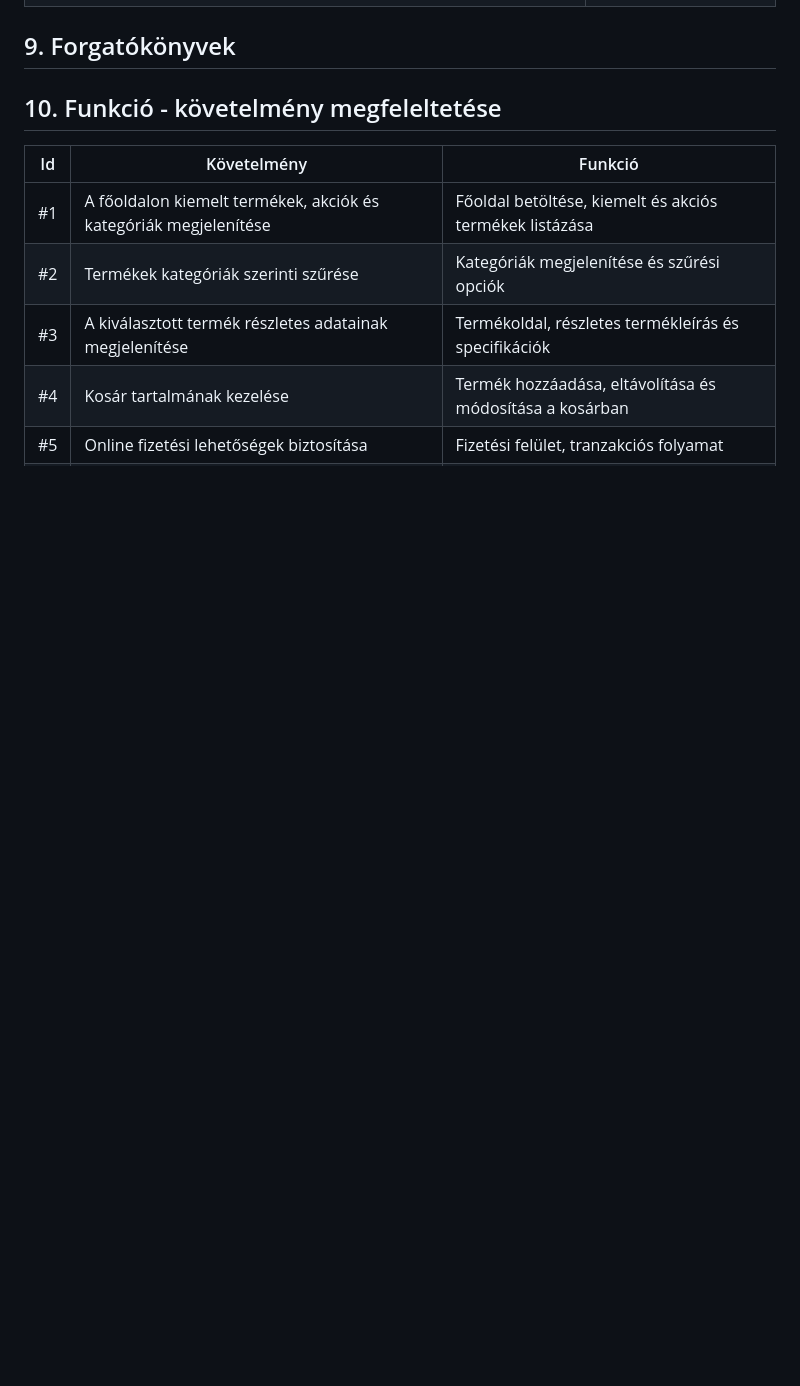
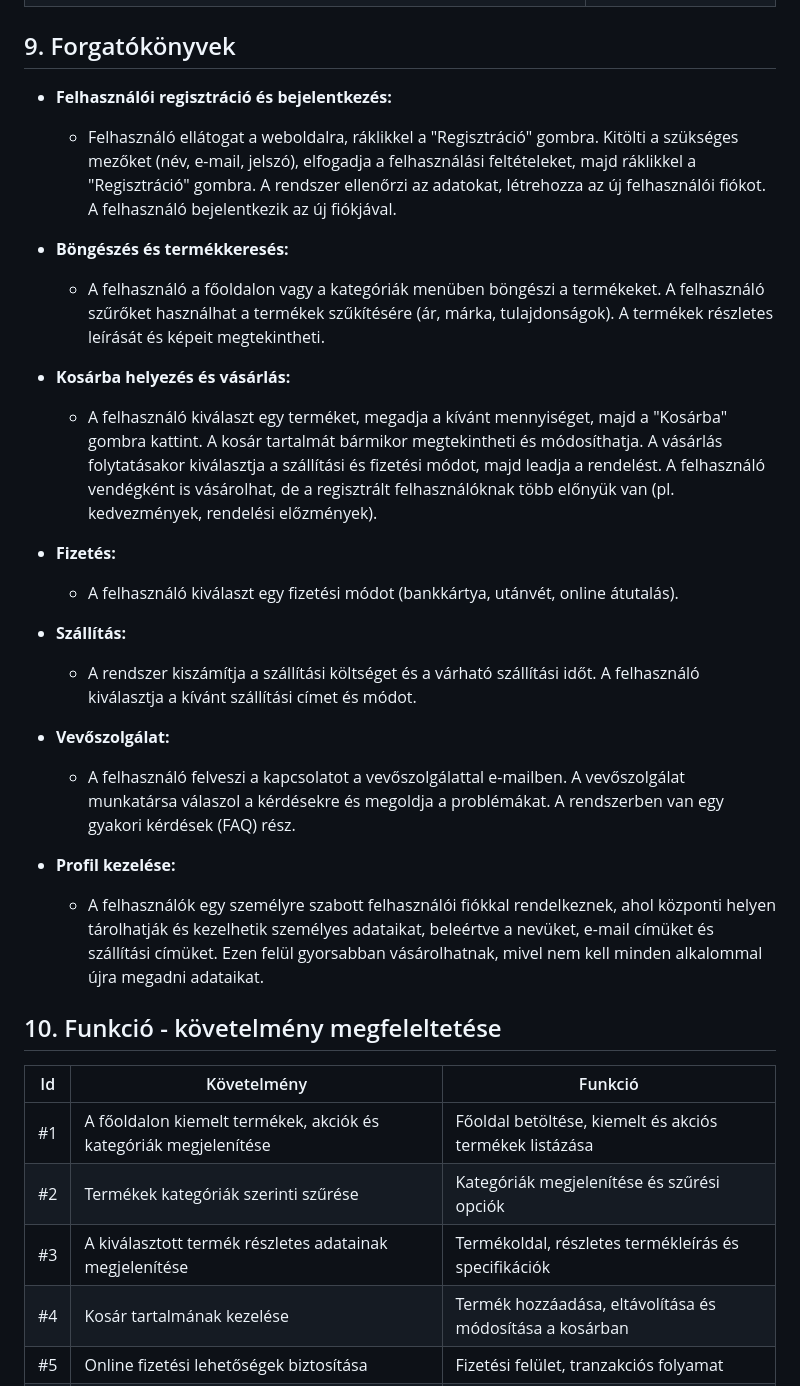
Before and after one commit to Drntth/AFP1ANONYMOUS_NAGYPROJEKT, a Markdown page: docs/funkcionalis_specifikacio.md, the part around the change. GitHub-like rendering; blank space fills up the shorter version.

Commit message:
Updated Functional Specifications
Added point 9 - 'Forgatókönyvek' to the functional specifications

```diff
--- a/docs/funkcionalis_specifikacio.md
+++ b/docs/funkcionalis_specifikacio.md
@@ -132,6 +132,35 @@ Az ügyfélszolgálati modul új funkciókat tartalmaz, amelyek egyszerűsítik
 
 ## 9. Forgatókönyvek
 
+- **Felhasználói regisztráció és bejelentkezés:**
+    -  Felhasználó ellátogat a weboldalra, ráklikkel a "Regisztráció" gombra. Kitölti a szükséges mezőket (név, e-mail, jelszó), elfogadja a
+     felhasználási feltételeket, majd ráklikkel a "Regisztráció" gombra. A rendszer ellenőrzi az adatokat, létrehozza az új felhasználói fiókot.
+     A felhasználó bejelentkezik az új fiókjával.
+
+- **Böngészés és termékkeresés:**
+    - A felhasználó a főoldalon vagy a kategóriák menüben böngészi a termékeket. A felhasználó szűrőket használhat a termékek szűkítésére
+     (ár, márka, tulajdonságok). A termékek részletes leírását és képeit megtekintheti.
+
+- **Kosárba helyezés és vásárlás:**
+    - A felhasználó kiválaszt egy terméket, megadja a kívánt mennyiséget, majd a "Kosárba" gombra kattint. A kosár tartalmát bármikor
+     megtekintheti és módosíthatja. A vásárlás folytatásakor kiválasztja a szállítási és fizetési módot, majd leadja a rendelést.
+     A felhasználó vendégként is vásárolhat, de a regisztrált felhasználóknak több előnyük van (pl. kedvezmények, rendelési előzmények).
+
+- **Fizetés:**
+    - A felhasználó kiválaszt egy fizetési módot (bankkártya, utánvét, online átutalás).
+
+- **Szállítás:**
+    - A rendszer kiszámítja a szállítási költséget és a várható szállítási időt. A felhasználó kiválasztja a kívánt szállítási címet és módot.
+
+- **Vevőszolgálat:**
+    - A felhasználó felveszi a kapcsolatot a vevőszolgálattal e-mailben. A vevőszolgálat munkatársa válaszol a kérdésekre és megoldja a
+     problémákat. A rendszerben van egy gyakori kérdések (FAQ) rész.
+
+- **Profil kezelése:**
+    - A felhasználók egy személyre szabott felhasználói fiókkal rendelkeznek, ahol központi helyen tárolhatják és kezelhetik személyes adataikat,
+     beleértve a nevüket, e-mail címüket és szállítási címüket. Ezen felül gyorsabban vásárolhatnak, mivel nem kell minden alkalommal újra megadni
+      adataikat.
+
 ## 10. Funkció - követelmény megfeleltetése
 
 | Id | Követelmény | Funkció |
```
